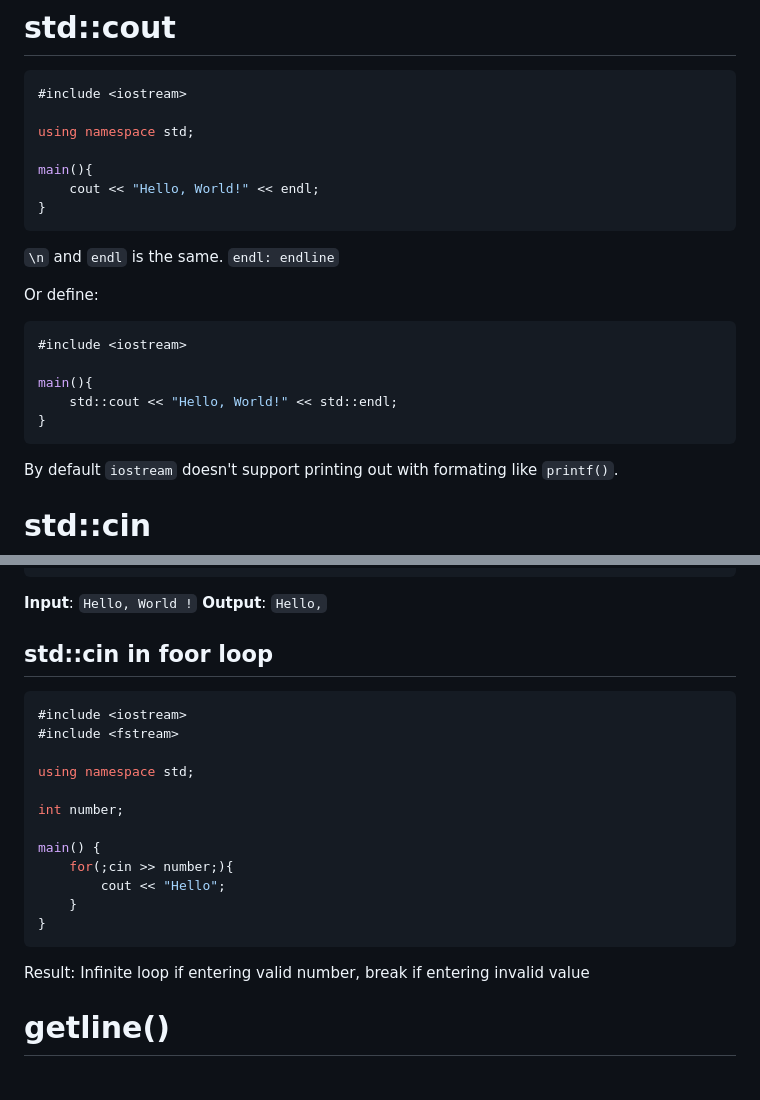
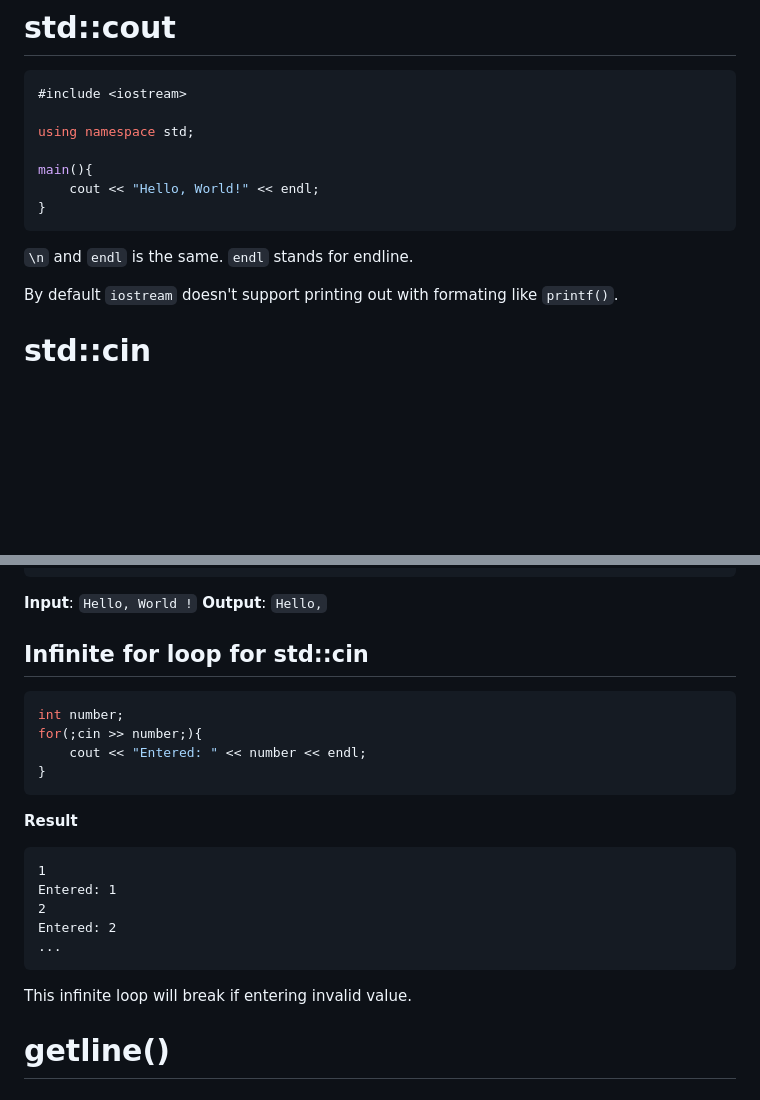
Before and after one commit to TranPhucVinh/Cplusplus, a Markdown page: Physical layer/File IO/iostream.md, 2 parts joined by grey strips. GitHub-like rendering; blank space fills up the shorter version.

Commit message:
Infinite for loop for std::cin

````diff
--- a/Physical layer/File IO/iostream.md
+++ b/Physical layer/File IO/iostream.md
@@ -10,17 +10,7 @@ main(){
 }
 ```
 
-``\n`` and ``endl`` is the same. ``endl: endline``
-
-Or define:
-
-```cpp
-#include <iostream>
-
-main(){
-	std::cout << "Hello, World!" << std::endl;
-}
-```
+``\n`` and ``endl`` is the same. ``endl`` stands for endline.
 
 By default ``iostream`` doesn't support printing out with formating like ``printf()``.
 
@@ -82,24 +72,23 @@ int main(){
 
 **Input**: ``Hello, World !`` **Output**: ``Hello,``
 
-## std::cin in foor loop
+## Infinite for loop for std::cin
 
 ```c
-#include <iostream>
-#include <fstream>
-
-using namespace std;
-
 int number;
-
-main() {
-	for(;cin >> number;){
-		cout << "Hello";
-	}
+for(;cin >> number;){
+	cout << "Entered: " << number << endl;
 }
 ```
-
-Result: Infinite loop if entering valid number, break if entering invalid value
+**Result**
+```
+1
+Entered: 1
+2
+Entered: 2
+...
+```
+This infinite loop will break if entering invalid value.
 
 # getline()
 
````
